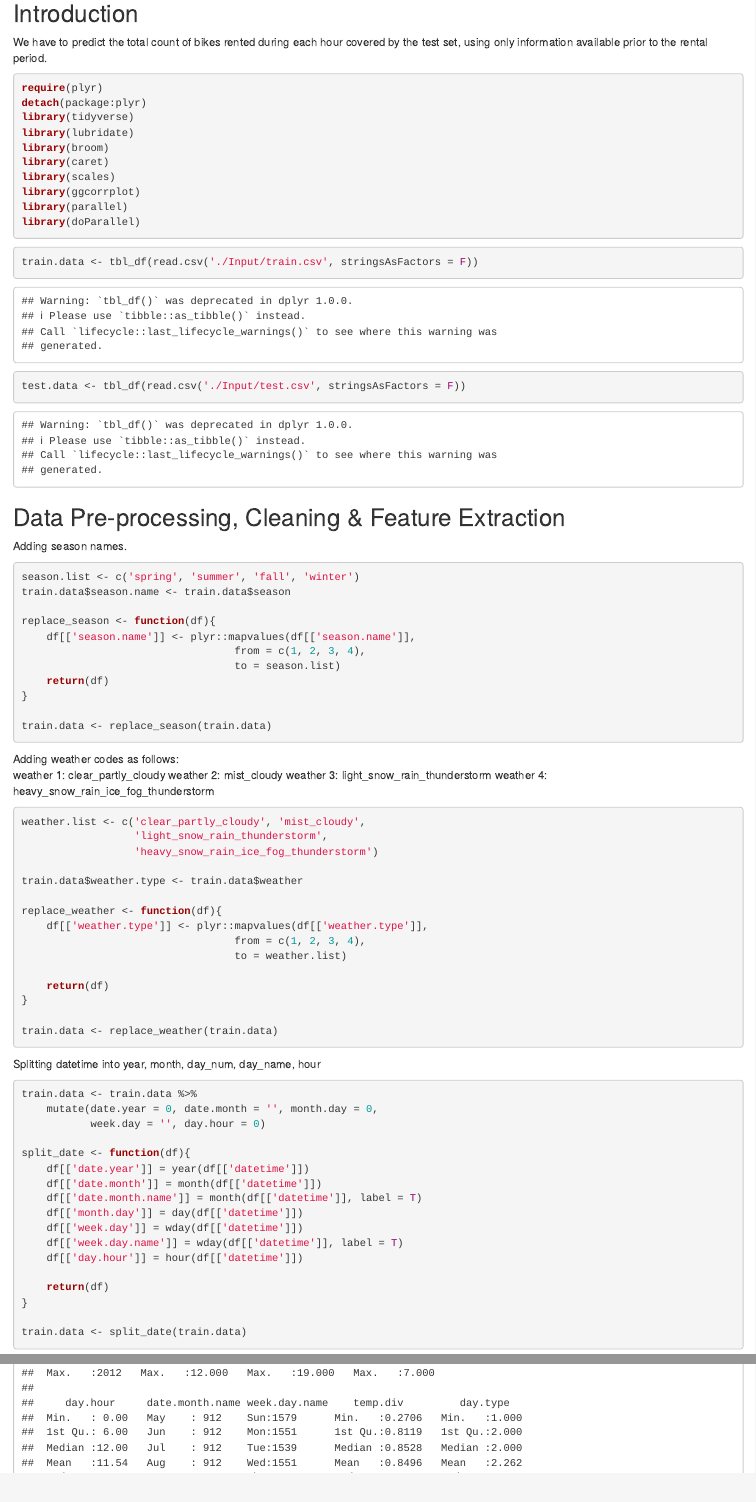
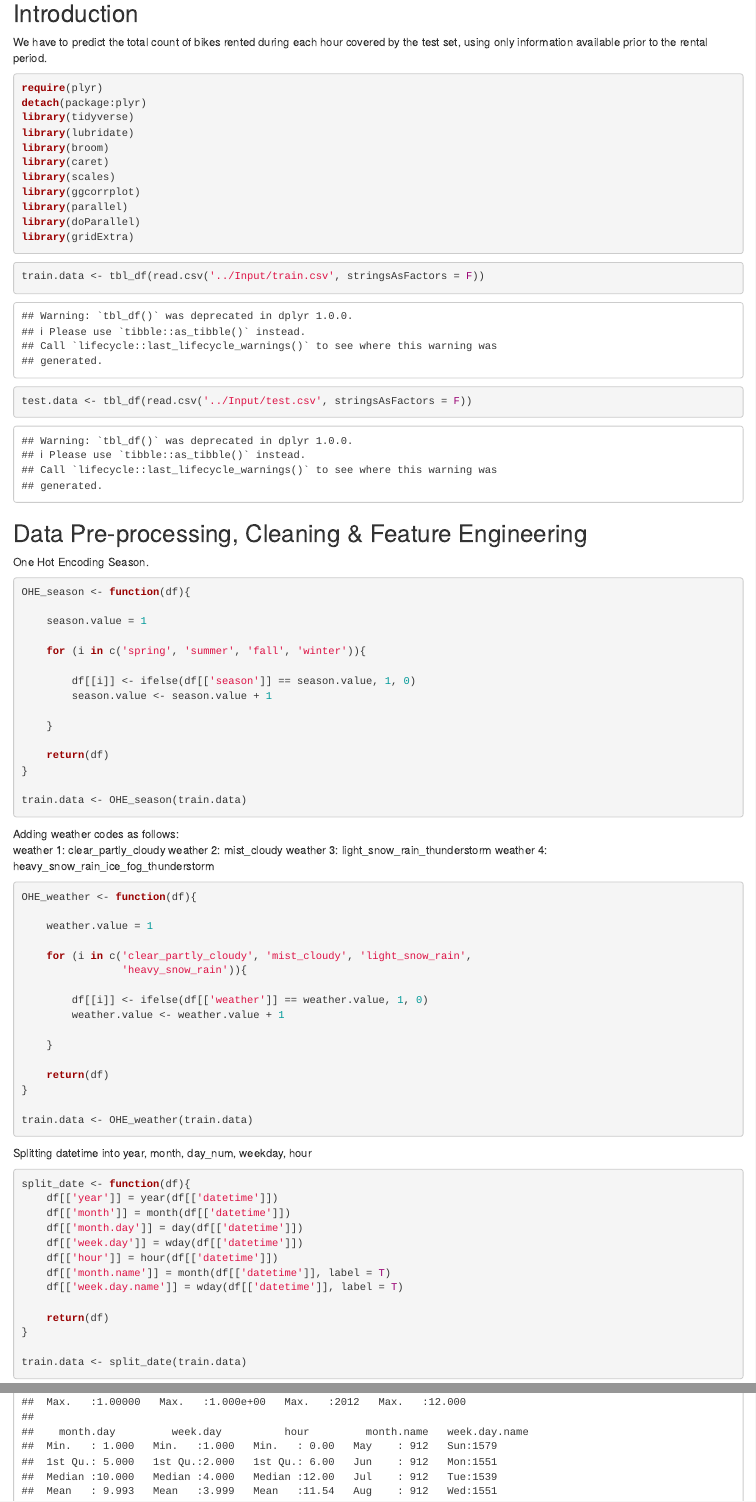
Before and after one commit to pareshppp/Kaggle-Submissions, an R Markdown document (Bike Sharing Demand/Scripts/Bike_Sharing_Demand_v6.Rmd): the page in a window 1100 px wide, from 80 px down, and a second part further down, joined at a grey line. Rendered offline with R 4.5, knitr and Pandoc, with nearby package versions; some code elsewhere in the file could not run offline.

Commit message:
BikeShare6

````diff
--- a/Bike Sharing Demand/Scripts/Bike_Sharing_Demand_v6.Rmd
+++ b/Bike Sharing Demand/Scripts/Bike_Sharing_Demand_v6.Rmd
@@ -20,34 +20,40 @@ library(scales)
 library(ggcorrplot)
 library(parallel)
 library(doParallel)
+library(gridExtra)
 ```
 
 ```{r read_data}
-train.data <- tbl_df(read.csv('./Input/train.csv', stringsAsFactors = F))
-test.data <- tbl_df(read.csv('./Input/test.csv', stringsAsFactors = F))
+train.data <- tbl_df(read.csv('../Input/train.csv', stringsAsFactors = F))
+test.data <- tbl_df(read.csv('../Input/test.csv', stringsAsFactors = F))
 ```
 
-## Data Pre-processing, Cleaning & Feature Extraction
+## Data Pre-processing, Cleaning & Feature Engineering
 
 ```{r pre_process_start, message=FALSE, warning=FALSE, echo=FALSE, include=FALSE}
 str(train.data)
 summary(train.data)
 ```
 
-Adding season names.
+One Hot Encoding Season.
 
-```{r season_name}
-season.list <- c('spring', 'summer', 'fall', 'winter')
-train.data$season.name <- train.data$season
+```{r OHE_season}
 
-replace_season <- function(df){
-    df[['season.name']] <- plyr::mapvalues(df[['season.name']],
-                                  from = c(1, 2, 3, 4),
-                                  to = season.list)
+OHE_season <- function(df){
+
+    season.value = 1
+
+    for (i in c('spring', 'summer', 'fall', 'winter')){
+
+        df[[i]] <- ifelse(df[['season']] == season.value, 1, 0)
+        season.value <- season.value + 1
+
+    }
+
     return(df)
 }
 
-train.data <- replace_season(train.data)
+train.data <- OHE_season(train.data)
 ```
 
 Adding weather codes as follows:
@@ -56,45 +62,46 @@ weather 2: mist_cloudy
 weather 3: light_snow_rain_thunderstorm
 weather 4: heavy_snow_rain_ice_fog_thunderstorm
 
-```{r weather_type}
-weather.list <- c('clear_partly_cloudy', 'mist_cloudy',
-                  'light_snow_rain_thunderstorm',
-                  'heavy_snow_rain_ice_fog_thunderstorm')
+```{r OHE_weather}
 
-train.data$weather.type <- train.data$weather
+OHE_weather <- function(df){
 
-replace_weather <- function(df){
-    df[['weather.type']] <- plyr::mapvalues(df[['weather.type']],
-                                  from = c(1, 2, 3, 4),
-                                  to = weather.list)
+    weather.value = 1
+
+    for (i in c('clear_partly_cloudy', 'mist_cloudy', 'light_snow_rain',
+                'heavy_snow_rain')){
+
+        df[[i]] <- ifelse(df[['weather']] == weather.value, 1, 0)
+        weather.value <- weather.value + 1
+
+    }
 
     return(df)
 }
 
-train.data <- replace_weather(train.data)
+train.data <- OHE_weather(train.data)
 ```
 
-Splitting datetime into year, month, day_num, day_name, hour
+Splitting datetime into year, month, day_num, weekday, hour
 
 ```{r split_date}
-train.data <- train.data %>%
-    mutate(date.year = 0, date.month = '', month.day = 0,
-           week.day = '', day.hour = 0)
 
 split_date <- function(df){
-    df[['date.year']] = year(df[['datetime']])
-    df[['date.month']] = month(df[['datetime']])
-    df[['date.month.name']] = month(df[['datetime']], label = T)
+    df[['year']] = year(df[['datetime']])
+    df[['month']] = month(df[['datetime']])
     df[['month.day']] = day(df[['datetime']])
     df[['week.day']] = wday(df[['datetime']])
+    df[['hour']] = hour(df[['datetime']])
+    df[['month.name']] = month(df[['datetime']], label = T)
     df[['week.day.name']] = wday(df[['datetime']], label = T)
-    df[['day.hour']] = hour(df[['datetime']])
 
     return(df)
 }
 
 train.data <- split_date(train.data)
 ```
+
+
 
 Adding new column, temp.div <- temp / atemp
 
````
Also changed, not shown: Bike Sharing Demand/Scripts/Bike_Sharing_Demand_v6.Rmd (21 more changed lines), 1 other file.
